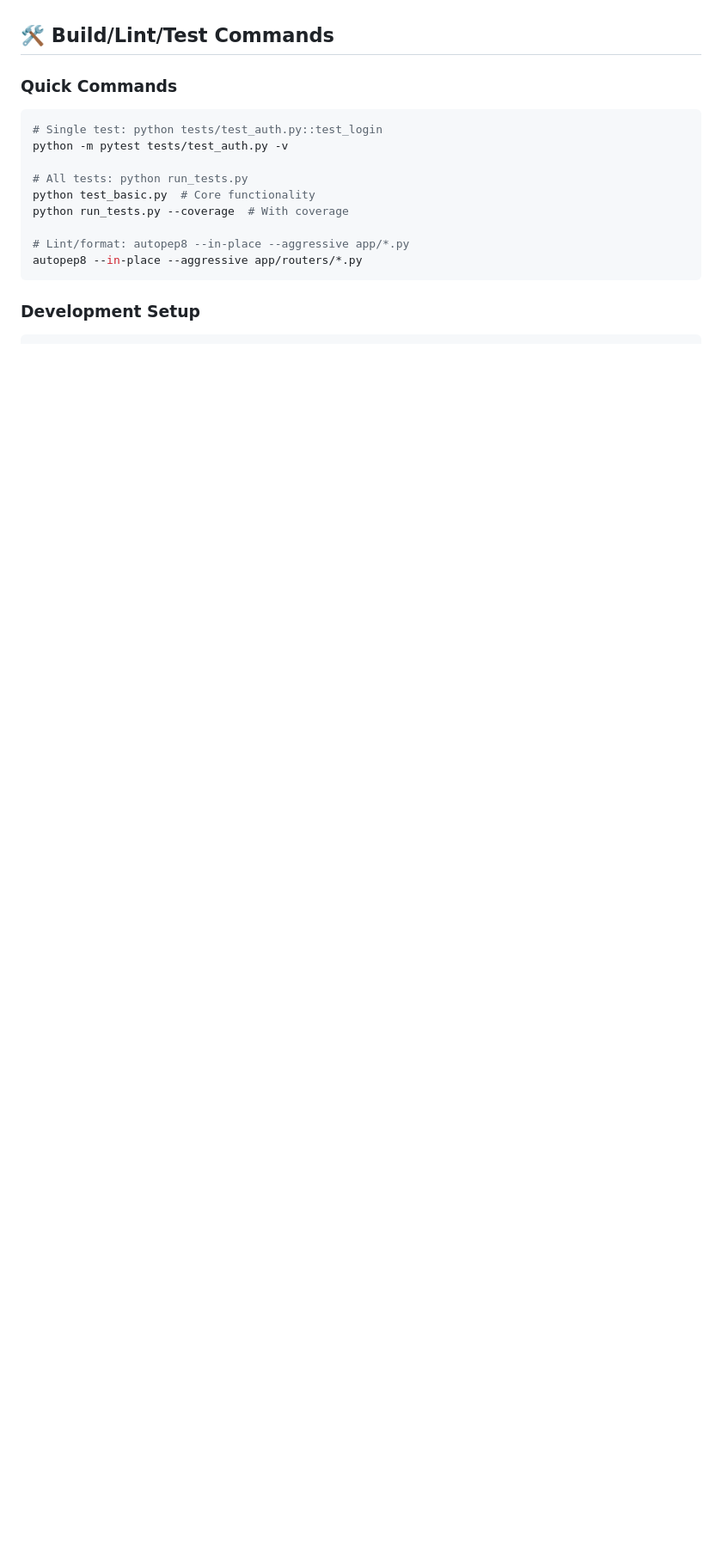
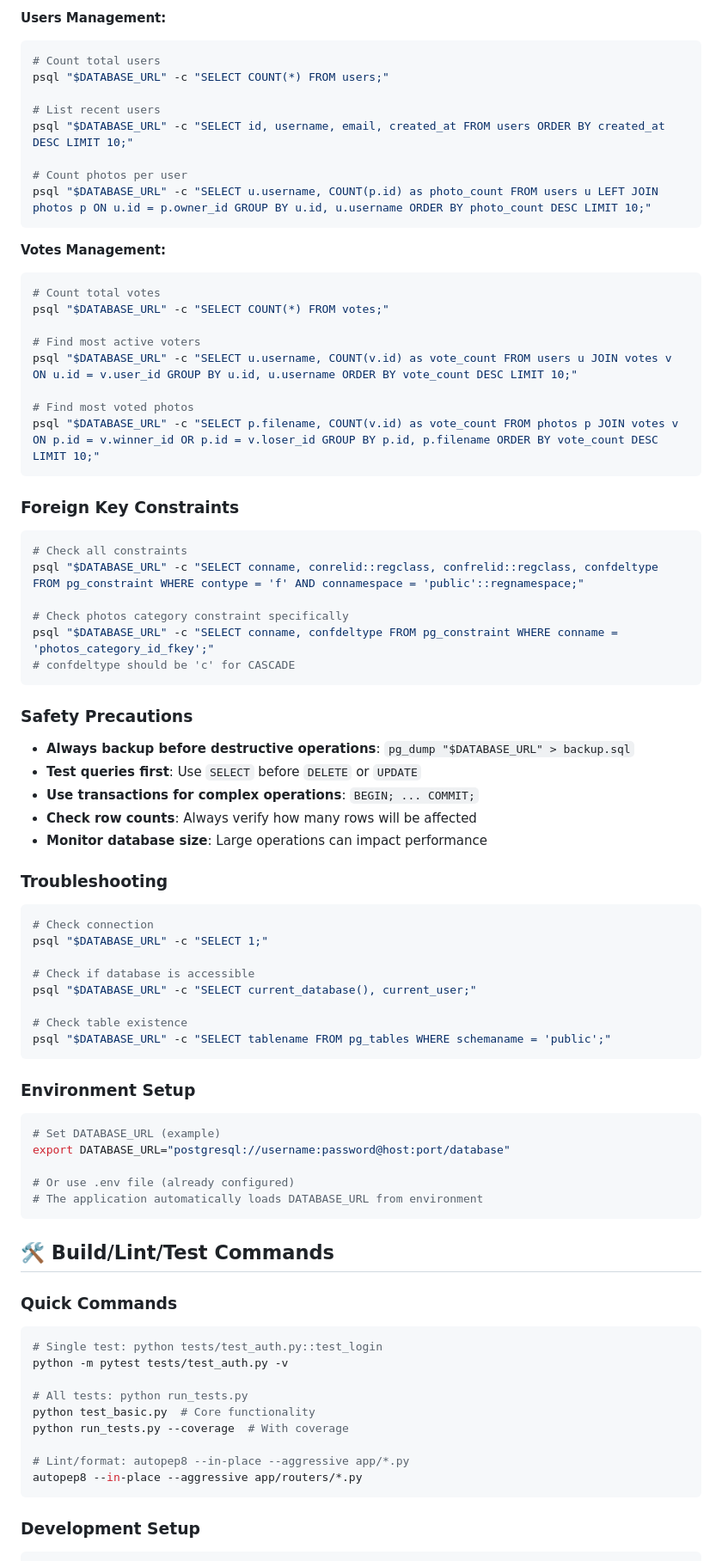
Before and after one commit to WoumBoum/photorank_dot_fun, a Markdown page: AGENTS.md, the part around one of its changes. Shown at 86% size. GitHub-like rendering; blank space fills up the shorter version.

````diff
--- a/AGENTS.md
+++ b/AGENTS.md
@@ -157,3 +210,64 @@ psql -h localhost -p 5433 -U postgres -d fastapi_test
+**Users Management:**
+```bash
+# Count total users
+psql "$DATABASE_URL" -c "SELECT COUNT(*) FROM users;"
+
+# List recent users
+psql "$DATABASE_URL" -c "SELECT id, username, email, created_at FROM users ORDER BY created_at DESC LIMIT 10;"
+
+# Count photos per user
+psql "$DATABASE_URL" -c "SELECT u.username, COUNT(p.id) as photo_count FROM users u LEFT JOIN photos p ON u.id = p.owner_id GROUP BY u.id, u.username ORDER BY photo_count DESC LIMIT 10;"
+```
+
+**Votes Management:**
+```bash
+# Count total votes
+psql "$DATABASE_URL" -c "SELECT COUNT(*) FROM votes;"
+
+# Find most active voters
+psql "$DATABASE_URL" -c "SELECT u.username, COUNT(v.id) as vote_count FROM users u JOIN votes v ON u.id = v.user_id GROUP BY u.id, u.username ORDER BY vote_count DESC LIMIT 10;"
+
+# Find most voted photos
+psql "$DATABASE_URL" -c "SELECT p.filename, COUNT(v.id) as vote_count FROM photos p JOIN votes v ON p.id = v.winner_id OR p.id = v.loser_id GROUP BY p.id, p.filename ORDER BY vote_count DESC LIMIT 10;"
+```
+
+### **Foreign Key Constraints**
+```bash
+# Check all constraints
+psql "$DATABASE_URL" -c "SELECT conname, conrelid::regclass, confrelid::regclass, confdeltype FROM pg_constraint WHERE contype = 'f' AND connamespace = 'public'::regnamespace;"
+
+# Check photos category constraint specifically
+psql "$DATABASE_URL" -c "SELECT conname, confdeltype FROM pg_constraint WHERE conname = 'photos_category_id_fkey';"
+# confdeltype should be 'c' for CASCADE
+```
+
+### **Safety Precautions**
+- **Always backup before destructive operations**: `pg_dump "$DATABASE_URL" > backup.sql`
+- **Test queries first**: Use `SELECT` before `DELETE` or `UPDATE`
+- **Use transactions for complex operations**: `BEGIN; ... COMMIT;`
+- **Check row counts**: Always verify how many rows will be affected
+- **Monitor database size**: Large operations can impact performance
+
+### **Troubleshooting**
+```bash
+# Check connection
+psql "$DATABASE_URL" -c "SELECT 1;"
+
+# Check if database is accessible
+psql "$DATABASE_URL" -c "SELECT current_database(), current_user;"
+
+# Check table existence
+psql "$DATABASE_URL" -c "SELECT tablename FROM pg_tables WHERE schemaname = 'public';"
+```
+
+### **Environment Setup**
+```bash
+# Set DATABASE_URL (example)
+export DATABASE_URL="postgresql://username:password@host:port/database"
+
+# Or use .env file (already configured)
+# The application automatically loads DATABASE_URL from environment
+```
 
 ## 🛠️ **Build/Lint/Test Commands**
 
````
Also changed, not shown: other parts of AGENTS.md (+60 -7 lines).
